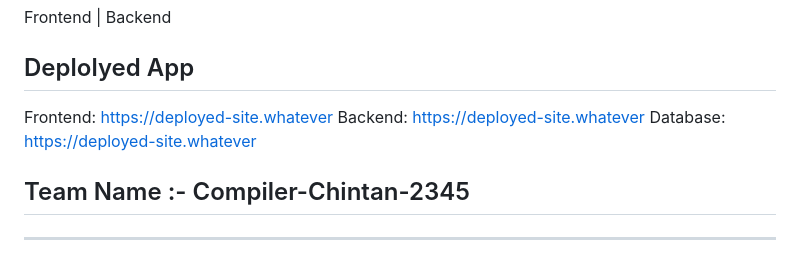
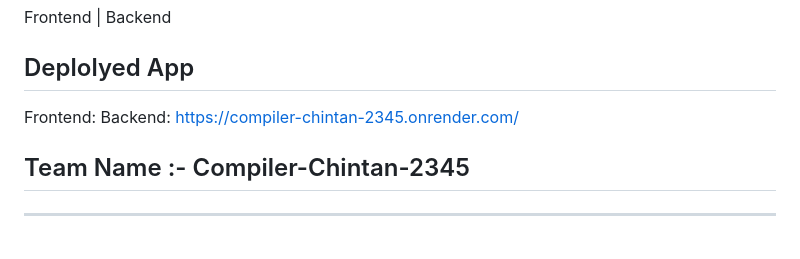
Before and after one commit to Sartik0709/Compiler-Chintan-2345, a Markdown page: README.md, the part around the change. Rendered like a GitHub page.

```diff
--- a/README.md
+++ b/README.md
@@ -8,9 +8,8 @@ This project is a clone of the homepage of NoBrokerServices(https://www.nobroker
 Frontend | Backend
 
 ## Deplolyed App
-Frontend: https://deployed-site.whatever
-Backend: https://deployed-site.whatever
-Database: https://deployed-site.whatever
+Frontend:
+Backend: https://compiler-chintan-2345.onrender.com/
 
 ## Team Name :- Compiler-Chintan-2345
 
```
